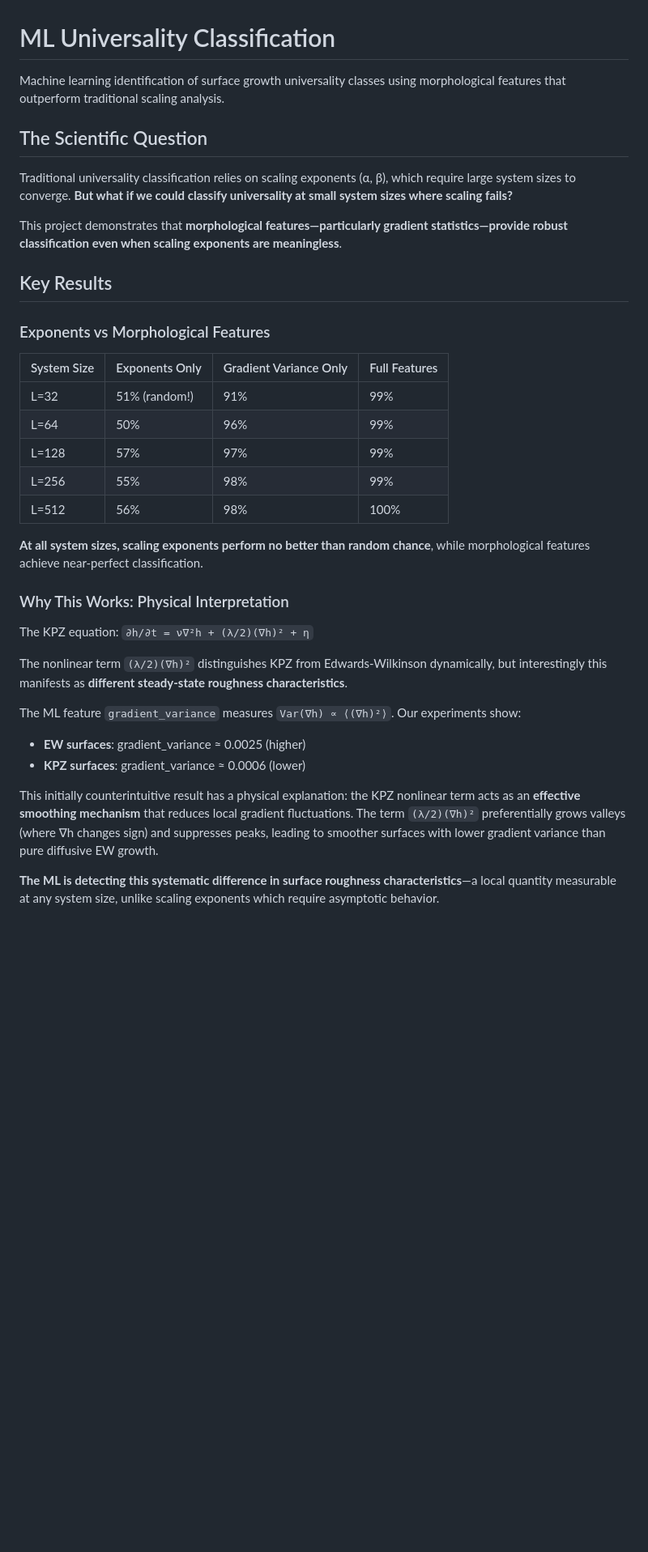
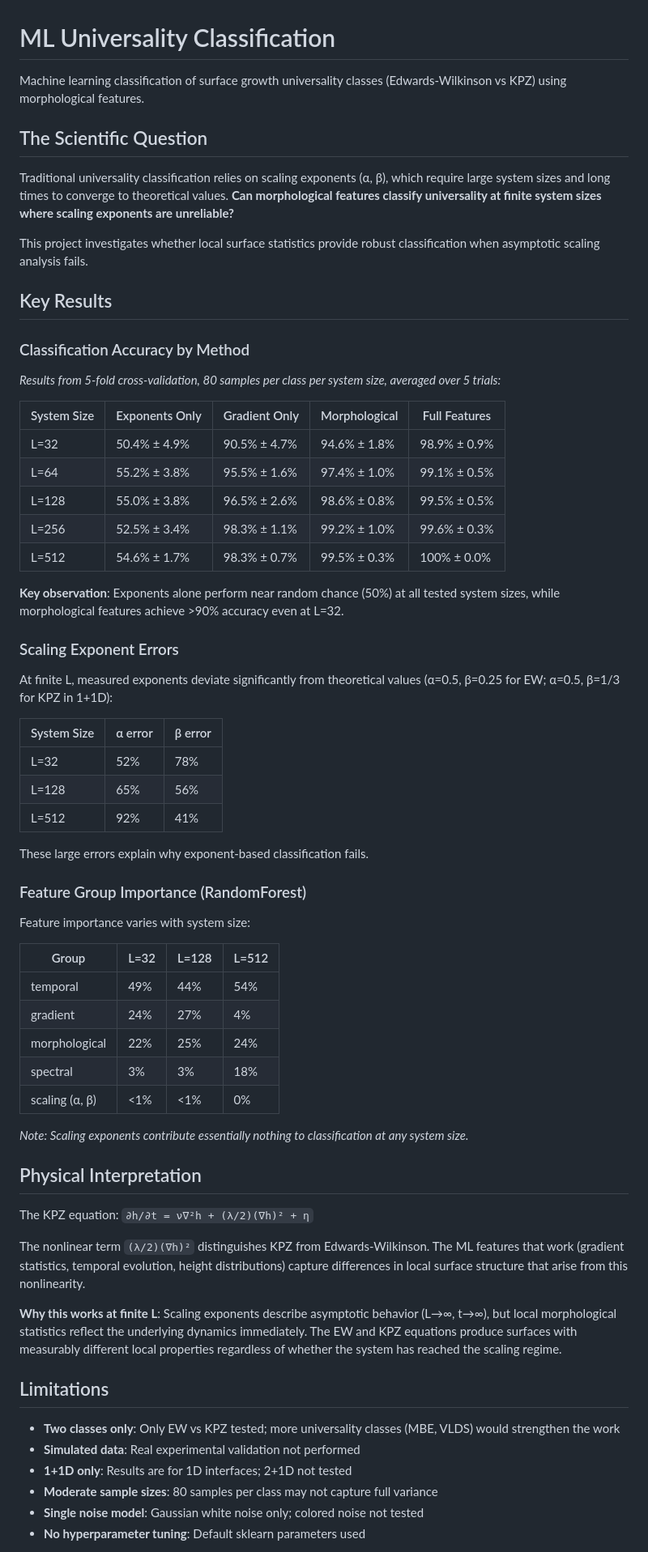
Before and after one commit to adamfbentley/ml-universality-classification, a Markdown page: README.md, the part around one of its changes. Shown at 81% size. Drawn GitHub-style; blank space fills up the shorter version.

Commit message:
Update README with accurate experimental results and limitations

```diff
--- a/README.md
+++ b/README.md
@@ -1,38 +1,69 @@
 # ML Universality Classification
 
-Machine learning identification of surface growth universality classes using morphological features that outperform traditional scaling analysis.
+Machine learning classification of surface growth universality classes (Edwards-Wilkinson vs KPZ) using morphological features.
 
 ## The Scientific Question
 
-Traditional universality classification relies on scaling exponents (α, β), which require large system sizes to converge. **But what if we could classify universality at small system sizes where scaling fails?**
+Traditional universality classification relies on scaling exponents (α, β), which require large system sizes and long times to converge to theoretical values. **Can morphological features classify universality at finite system sizes where scaling exponents are unreliable?**
 
-This project demonstrates that **morphological features—particularly gradient statistics—provide robust classification even when scaling exponents are meaningless**.
+This project investigates whether local surface statistics provide robust classification when asymptotic scaling analysis fails.
 
 ## Key Results
 
-### Exponents vs Morphological Features
+### Classification Accuracy by Method
 
-| System Size | Exponents Only | Gradient Variance Only | Full Features |
-|-------------|----------------|------------------------|---------------|
-| L=32 | 51% (random!) | 91% | 99% |
-| L=64 | 50% | 96% | 99% |
-| L=128 | 57% | 97% | 99% |
-| L=256 | 55% | 98% | 99% |
-| L=512 | 56% | 98% | 100% |
+*Results from 5-fold cross-validation, 80 samples per class per system size, averaged over 5 trials:*
 
-**At all system sizes, scaling exponents perform no better than random chance**, while morphological features achieve near-perfect classification.
+| System Size | Exponents Only | Gradient Only | Morphological | Full Features |
+|-------------|----------------|---------------|---------------|---------------|
+| L=32  | 50.4% ± 4.9% | 90.5% ± 4.7% | 94.6% ± 1.8% | 98.9% ± 0.9% |
+| L=64  | 55.2% ± 3.8% | 95.5% ± 1.6% | 97.4% ± 1.0% | 99.1% ± 0.5% |
+| L=128 | 55.0% ± 3.8% | 96.5% ± 2.6% | 98.6% ± 0.8% | 99.5% ± 0.5% |
+| L=256 | 52.5% ± 3.4% | 98.3% ± 1.1% | 99.2% ± 1.0% | 99.6% ± 0.3% |
+| L=512 | 54.6% ± 1.7% | 98.3% ± 0.7% | 99.5% ± 0.3% | 100% ± 0.0% |
 
-### Why This Works: Physical Interpretation
+**Key observation**: Exponents alone perform near random chance (50%) at all tested system sizes, while morphological features achieve >90% accuracy even at L=32.
+
+### Scaling Exponent Errors
+
+At finite L, measured exponents deviate significantly from theoretical values (α=0.5, β=0.25 for EW; α=0.5, β=1/3 for KPZ in 1+1D):
+
+| System Size | α error | β error |
+|-------------|---------|---------|
+| L=32  | 52% | 78% |
+| L=128 | 65% | 56% |
+| L=512 | 92% | 41% |
+
+These large errors explain why exponent-based classification fails.
+
+### Feature Group Importance (RandomForest)
+
+Feature importance varies with system size:
+
+| Group | L=32 | L=128 | L=512 |
+|-------|------|-------|-------|
+| temporal | 49% | 44% | 54% |
+| gradient | 24% | 27% | 4% |
+| morphological | 22% | 25% | 24% |
+| spectral | 3% | 3% | 18% |
+| scaling (α, β) | <1% | <1% | 0% |
+
+*Note: Scaling exponents contribute essentially nothing to classification at any system size.*
+
+## Physical Interpretation
 
 The KPZ equation: `∂h/∂t = ν∇²h + (λ/2)(∇h)² + η`
 
-The nonlinear term `(λ/2)(∇h)²` distinguishes KPZ from Edwards-Wilkinson dynamically, but interestingly this manifests as **different steady-state roughness characteristics**.
+The nonlinear term `(λ/2)(∇h)²` distinguishes KPZ from Edwards-Wilkinson. The ML features that work (gradient statistics, temporal evolution, height distributions) capture differences in local surface structure that arise from this nonlinearity.
 
-The ML feature `gradient_variance` measures `Var(∇h) ∝ ⟨(∇h)²⟩`. Our experiments show:
-- **EW surfaces**: gradient_variance ≈ 0.0025 (higher)
-- **KPZ surfaces**: gradient_variance ≈ 0.0006 (lower)
+**Why this works at finite L**: Scaling exponents describe asymptotic behavior (L→∞, t→∞), but local morphological statistics reflect the underlying dynamics immediately. The EW and KPZ equations produce surfaces with measurably different local properties regardless of whether the system has reached the scaling regime.
 
-This initially counterintuitive result has a physical explanation: the KPZ nonlinear term acts as an **effective smoothing mechanism** that reduces local gradient fluctuations. The term `(λ/2)(∇h)²` preferentially grows valleys (where ∇h changes sign) and suppresses peaks, leading to smoother surfaces with lower gradient variance than pure diffusive EW growth.
+## Limitations
 
-**The ML is detecting this systematic difference in surface roughness characteristics**—a local quantity measurable at any system size, unlike scaling exponents which require asymptotic behavior.
+- **Two classes only**: Only EW vs KPZ tested; more universality classes (MBE, VLDS) would strengthen the work
+- **Simulated data**: Real experimental validation not performed
+- **1+1D only**: Results are for 1D interfaces; 2+1D not tested
+- **Moderate sample sizes**: 80 samples per class may not capture full variance
+- **Single noise model**: Gaussian white noise only; colored noise not tested
+- **No hyperparameter tuning**: Default sklearn parameters used
 
```
Also changed, not shown: other parts of README.md (+30 -17 lines).
